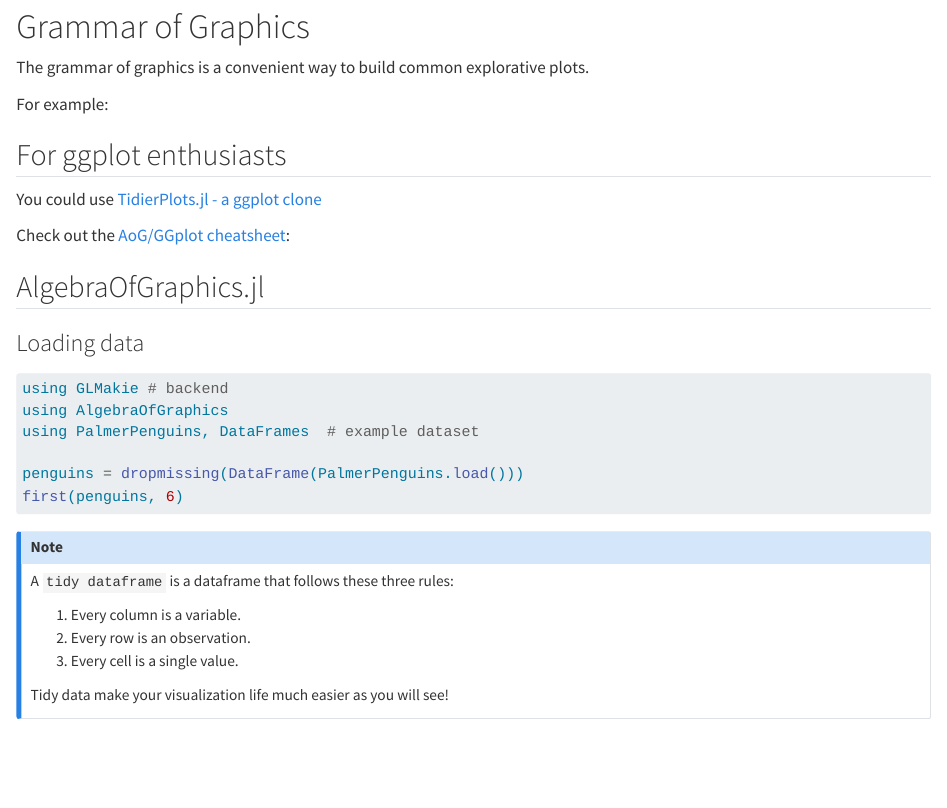
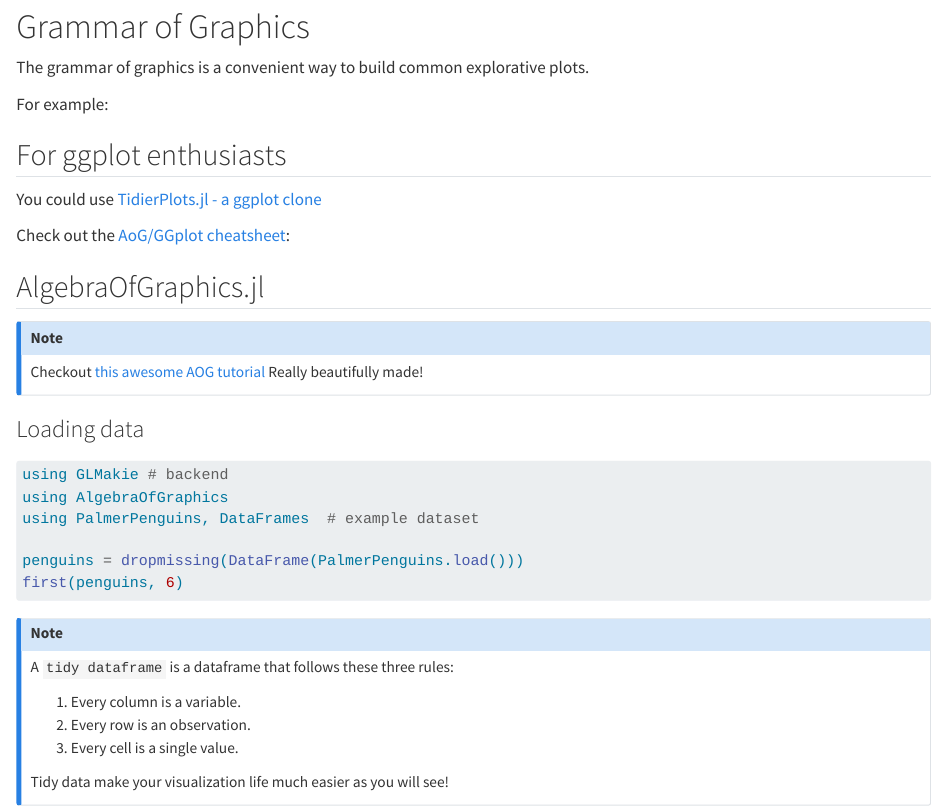
Before and after one commit to s-ccs/summerschool_simtech_2023, a Quarto document (material/3_wed/vis/handout.qmd): the page in a window 1100 px wide, from 2920 px down. Rendered offline with R 4.5, knitr and Pandoc in place of Quarto, with nearby package versions; long lines of code are wrapped.

Commit message:
minor tutorial add

````diff
--- a/material/3_wed/vis/handout.qmd
+++ b/material/3_wed/vis/handout.qmd
@@ -154,6 +154,11 @@ Check out the [AoG/GGplot cheatsheet](../../../../cheatsheets/ggplotAOG.qmd):
 
 ## AlgebraOfGraphics.jl
 
+::: callout-note
+Checkout [this awesome AOG tutorial](https://tutorials.pumas.ai/html/PlottingInJulia/01-AoG-intro.html)
+Really beautifully made!
+:::
+
 ### Loading data
 ```julia
 using GLMakie # backend
````
